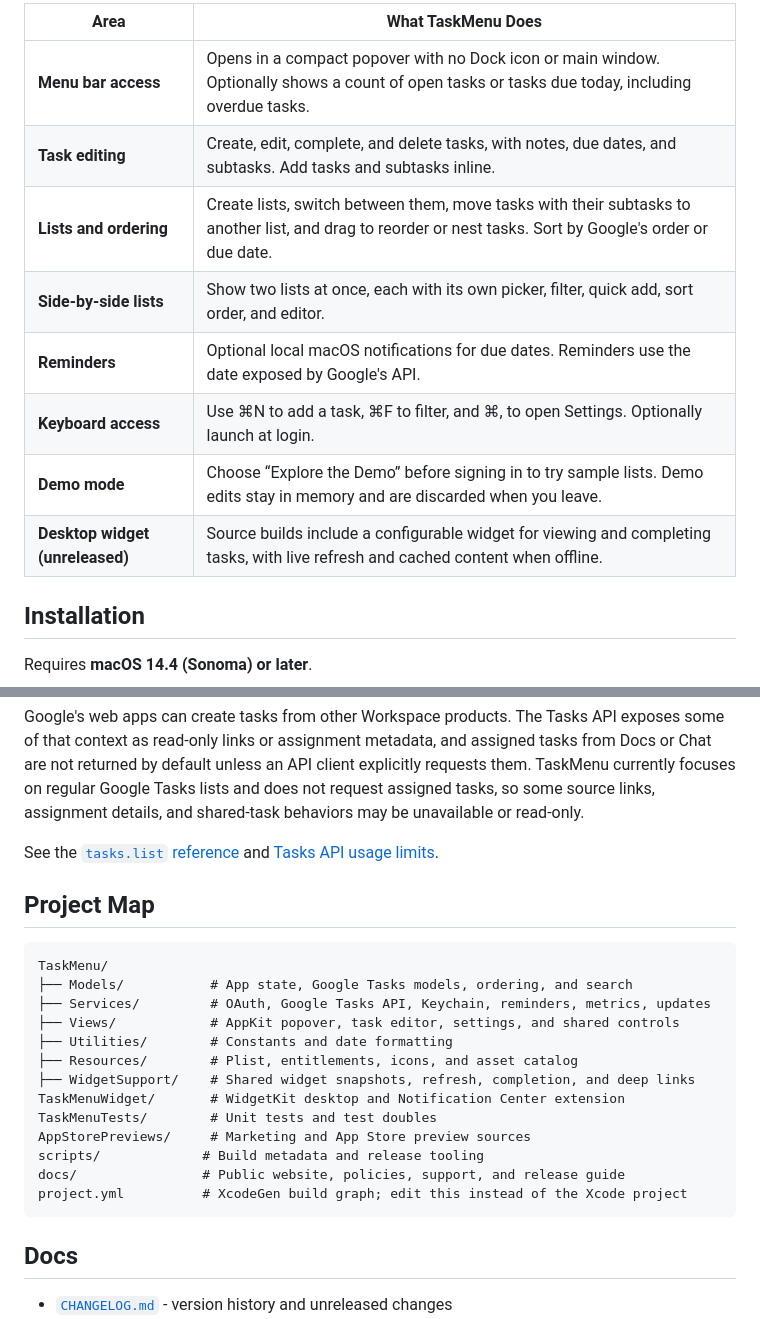
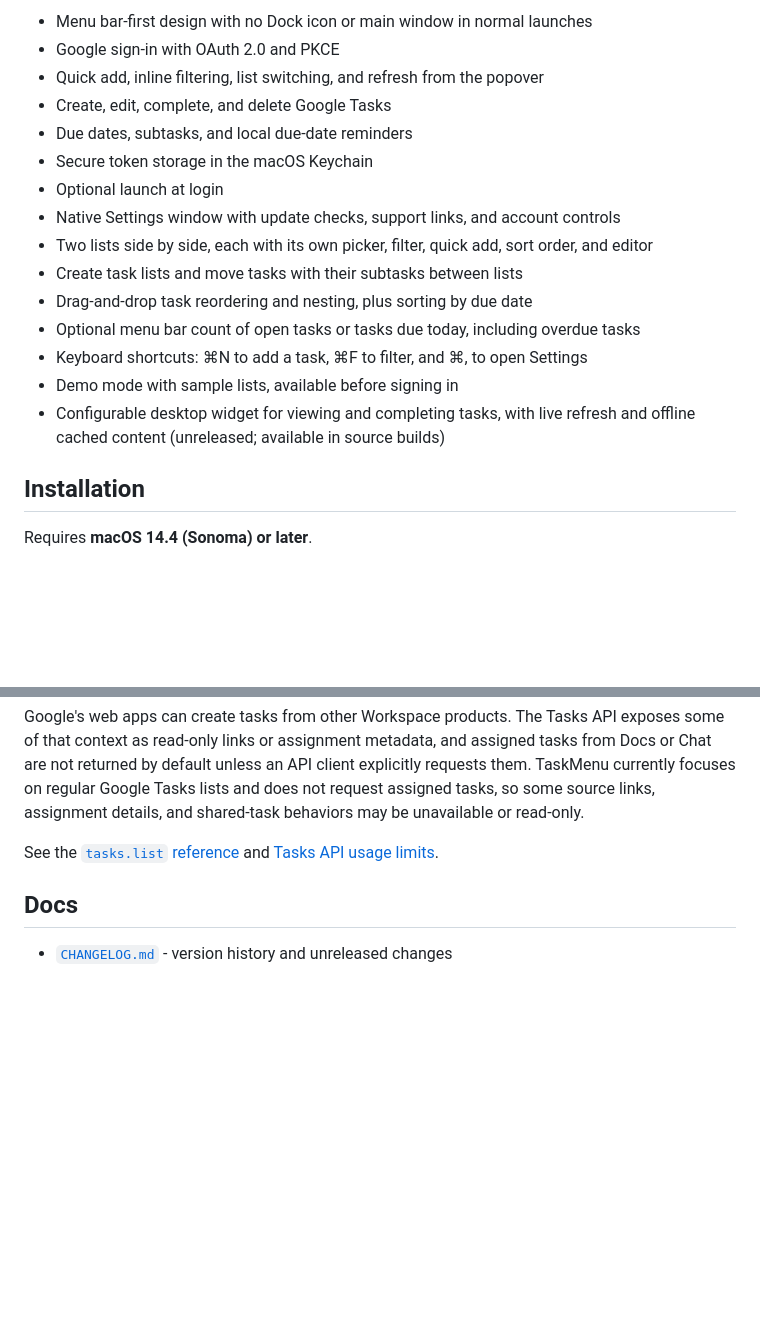
Before and after one commit to crazytan/TaskMenu, a Markdown page: README.md, 2 parts joined by grey strips. GitHub-like rendering; blank space fills up the shorter version.

````diff
--- a/README.md
+++ b/README.md
@@ -37,14 +37,19 @@ TaskMenu keeps your Google Tasks a click away while you work. Open a compact pop
 
-| Area | What TaskMenu Does |
-| --- | --- |
-| **Menu bar access** | Opens in a compact popover with no Dock icon or main window. Optionally shows a count of open tasks or tasks due today, including overdue tasks. |
-| **Task editing** | Create, edit, complete, and delete tasks, with notes, due dates, and subtasks. Add tasks and subtasks inline. |
-| **Lists and ordering** | Create lists, switch between them, move tasks with their subtasks to another list, and drag to reorder or nest tasks. Sort by Google's order or due date. |
-| **Side-by-side lists** | Show two lists at once, each with its own picker, filter, quick add, sort order, and editor. |
-| **Reminders** | Optional local macOS notifications for due dates. Reminders use the date exposed by Google's API. |
-| **Keyboard access** | Use ⌘N to add a task, ⌘F to filter, and ⌘, to open Settings. Optionally launch at login. |
-| **Demo mode** | Choose “Explore the Demo” before signing in to try sample lists. Demo edits stay in memory and are discarded when you leave. |
-| **Desktop widget (unreleased)** | Source builds include a configurable widget for viewing and completing tasks, with live refresh and cached content when offline. |
+- Menu bar-first design with no Dock icon or main window in normal launches
+- Google sign-in with OAuth 2.0 and PKCE
+- Quick add, inline filtering, list switching, and refresh from the popover
+- Create, edit, complete, and delete Google Tasks
+- Due dates, subtasks, and local due-date reminders
+- Secure token storage in the macOS Keychain
+- Optional launch at login
+- Native Settings window with update checks, support links, and account controls
+- Two lists side by side, each with its own picker, filter, quick add, sort order, and editor
+- Create task lists and move tasks with their subtasks between lists
+- Drag-and-drop task reordering and nesting, plus sorting by due date
+- Optional menu bar count of open tasks or tasks due today, including overdue tasks
+- Keyboard shortcuts: ⌘N to add a task, ⌘F to filter, and ⌘, to open Settings
+- Demo mode with sample lists, available before signing in
+- Configurable desktop widget for viewing and completing tasks, with live refresh and offline cached content (unreleased; available in source builds)
 
 ## Installation
 
@@ -161,24 +166,6 @@ Google's web apps can create tasks from other Workspace products. The Tasks API
 
 See the [`tasks.list` reference](https://developers.google.com/workspace/tasks/reference/rest/v1/tasks/list) and [Tasks API usage limits](https://developers.google.com/workspace/tasks/limits).
 
-## Project Map
-
-```text
-TaskMenu/
-├── Models/           # App state, Google Tasks models, ordering, and search
-├── Services/         # OAuth, Google Tasks API, Keychain, reminders, metrics, updates
-├── Views/            # AppKit popover, task editor, settings, and shared controls
-├── Utilities/        # Constants and date formatting
-├── Resources/        # Plist, entitlements, icons, and asset catalog
-├── WidgetSupport/    # Shared widget snapshots, refresh, completion, and deep links
-TaskMenuWidget/       # WidgetKit desktop and Notification Center extension
-TaskMenuTests/        # Unit tests and test doubles
-AppStorePreviews/     # Marketing and App Store preview sources
-scripts/             # Build metadata and release tooling
-docs/                # Public website, policies, support, and release guide
-project.yml          # XcodeGen build graph; edit this instead of the Xcode project
-```
-
 ## Docs
 
 - [`CHANGELOG.md`](CHANGELOG.md) - version history and unreleased changes
````
Also changed, not shown: other parts of README.md (+4 -4 lines), screenshots/task-detail.png, screenshots/task-list.png.
